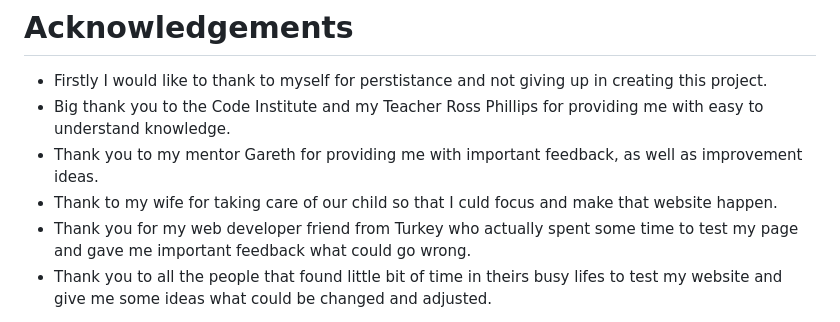
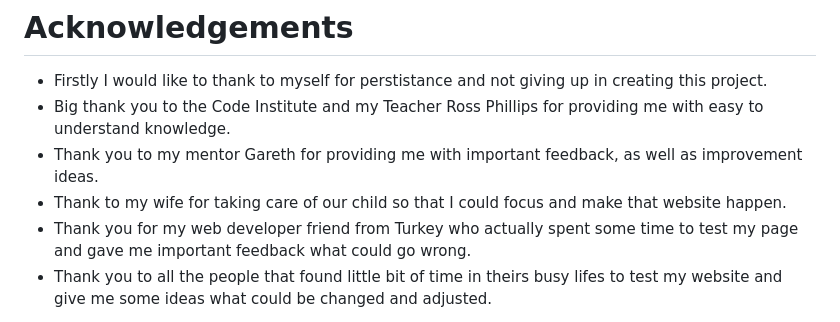
Before and after one commit to GrzegorzStary/MILESTONE-1, a Markdown page: README.md, the part around the change. GitHub-like rendering.

```diff
--- a/README.md
+++ b/README.md
@@ -555,6 +555,6 @@ In the future, i would like to add the following features:
 - Firstly I would like to thank to myself for perstistance and not giving up in creating this project.
 - Big thank you to the Code Institute and my Teacher Ross Phillips for providing me with easy to understand knowledge.
 - Thank you to my mentor Gareth for providing me with important feedback, as well as improvement ideas.
-- Thank to my wife for taking care of our child so that I culd focus and make that website happen.
+- Thank to my wife for taking care of our child so that I could focus and make that website happen.
 - Thank you for my web developer friend from Turkey who actually spent some time to test my page and gave me important feedback what could go wrong.
 - Thank you to all the people that found little bit of time in theirs busy lifes to test my website and give me some ideas what could be changed and adjusted.
```
